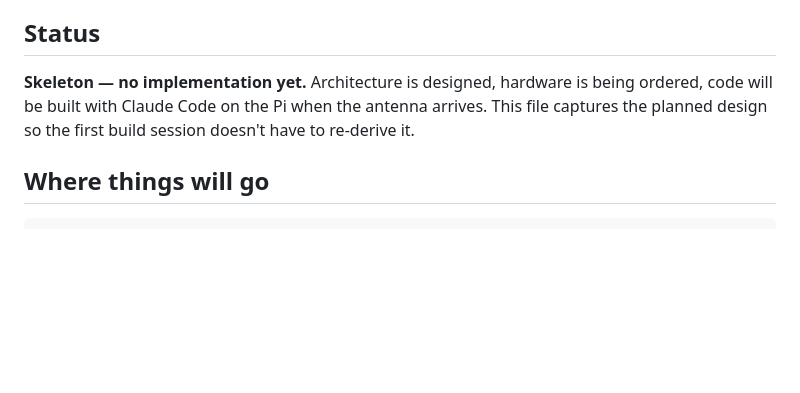
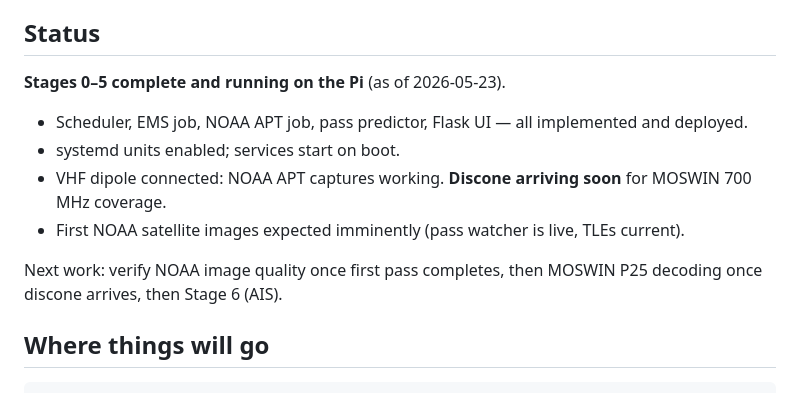
Before and after one commit to robertegardner/scanner, a Markdown page: CLAUDE.md, the part around the change. GitHub-like rendering; blank space fills up the shorter version.

```diff
--- a/CLAUDE.md
+++ b/CLAUDE.md
@@ -21,10 +21,14 @@ this project uses the spare Nooelec on a separate USB port.
 
 ## Status
 
-**Skeleton — no implementation yet.** Architecture is designed, hardware is
-being ordered, code will be built with Claude Code on the Pi when the antenna
-arrives. This file captures the planned design so the first build session
-doesn't have to re-derive it.
+**Stages 0–5 complete and running on the Pi** (as of 2026-05-23).
+
+- Scheduler, EMS job, NOAA APT job, pass predictor, Flask UI — all implemented and deployed.
+- systemd units enabled; services start on boot.
+- VHF dipole connected: NOAA APT captures working. **Discone arriving soon** for MOSWIN 700 MHz coverage.
+- First NOAA satellite images expected imminently (pass watcher is live, TLEs current).
+
+Next work: verify NOAA image quality once first pass completes, then MOSWIN P25 decoding once discone arrives, then Stage 6 (AIS).
 
 ## Where things will go
 
```
Also changed, not shown: docs/BUILD.md (+13 -10 lines).
